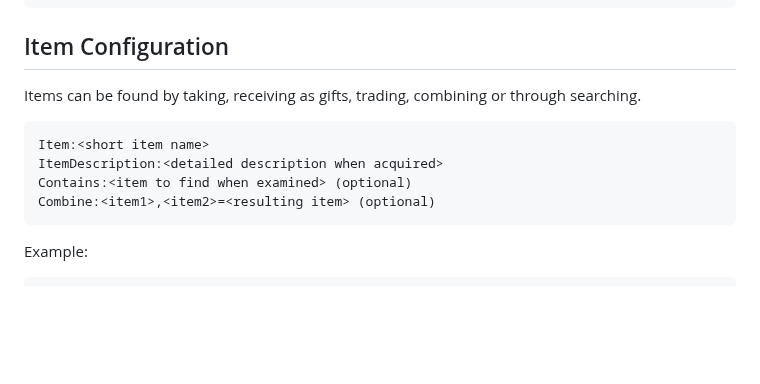
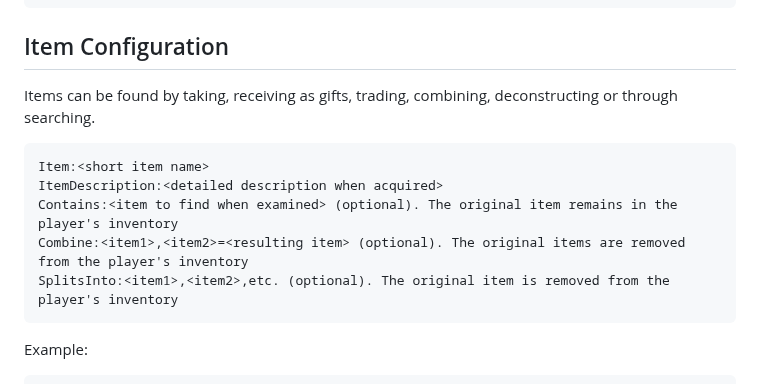
Before and after one commit to Magnatic70/TextAdventureGameEngine, a Markdown page: README.md, the part around the change. Drawn GitHub-style; blank space fills up the shorter version.

Commit message:
Clearer description in README.md of item configuration

````diff
--- a/README.md
+++ b/README.md
@@ -71,13 +71,14 @@ WIP:true
 ```
 
 ## Item Configuration
-Items can be found by taking, receiving as gifts, trading, combining or through searching.
+Items can be found by taking, receiving as gifts, trading, combining, deconstructing or through searching.
 
 ```
 Item:<short item name>
 ItemDescription:<detailed description when acquired>
-Contains:<item to find when examined> (optional)
-Combine:<item1>,<item2>=<resulting item> (optional)
+Contains:<item to find when examined> (optional). The original item remains in the player's inventory
+Combine:<item1>,<item2>=<resulting item> (optional). The original items are removed from the player's inventory
+SplitsInto:<item1>,<item2>,etc. (optional). The original item is removed from the player's inventory
 ```
 
 Example:
````
